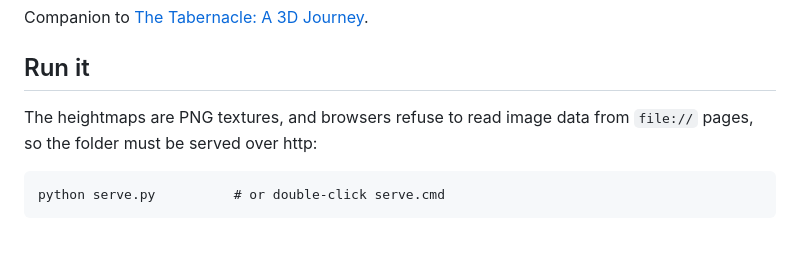
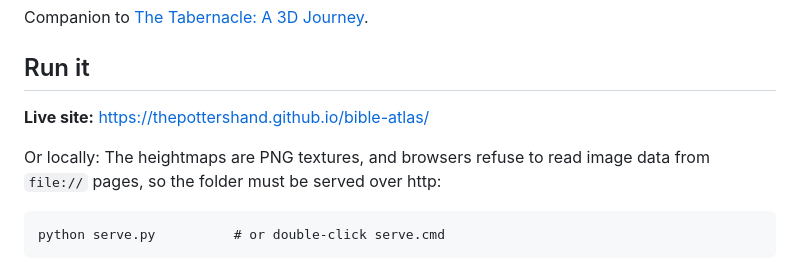
Before and after one commit to ThePottersHand/bible-atlas, a Markdown page: README.md, the part around the change. GitHub-like rendering; blank space fills up the shorter version.

Commit message:
README: add live GitHub Pages link
Co-Authored-By: Claude Fable 5.1 <noreply@anthropic.com>

````diff
--- a/README.md
+++ b/README.md
@@ -6,7 +6,9 @@ Companion to [The Tabernacle: A 3D Journey](https://thepottershand.github.io/tab
 
 ## Run it
 
-The heightmaps are PNG textures, and browsers refuse to read image data from `file://` pages, so the folder must be served over http:
+**Live site:** https://thepottershand.github.io/bible-atlas/
+
+Or locally: The heightmaps are PNG textures, and browsers refuse to read image data from `file://` pages, so the folder must be served over http:
 
 ```
 python serve.py          # or double-click serve.cmd
````
